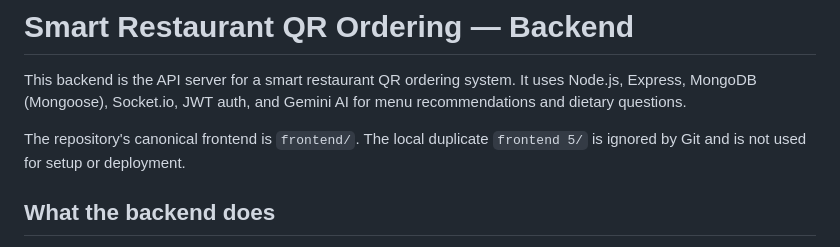
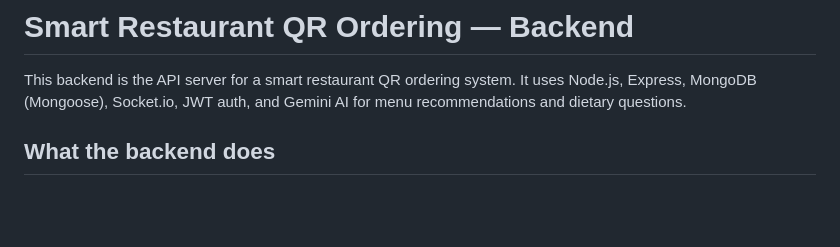
Before and after one commit to Kuwarjibetha/Smart-Restaurant-QR-Ordering, a Markdown page: backend/README.md, the part around the change. Rendered like a GitHub page; blank space fills up the shorter version.

```diff
--- a/backend/README.md
+++ b/backend/README.md
@@ -3,9 +3,6 @@
 This backend is the API server for a smart restaurant QR ordering system.
 It uses Node.js, Express, MongoDB (Mongoose), Socket.io, JWT auth, and Gemini
 AI for menu recommendations and dietary questions.
-
-The repository's canonical frontend is `frontend/`. The local duplicate
-`frontend 5/` is ignored by Git and is not used for setup or deployment.
 
 ## What the backend does
 
```
Also changed, not shown: README.md (+0 -3 lines), frontend/README.md (+0 -3 lines).
